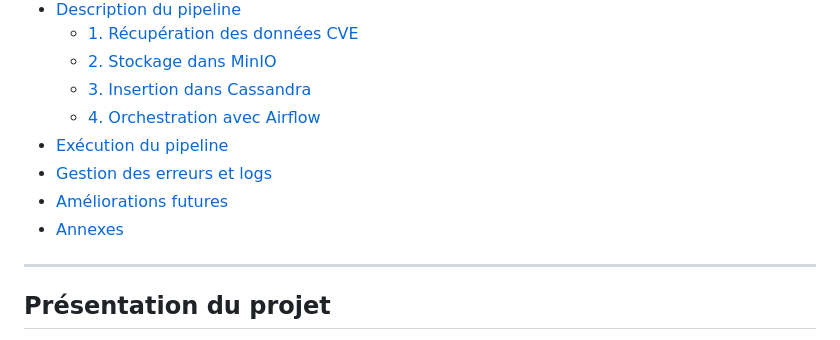
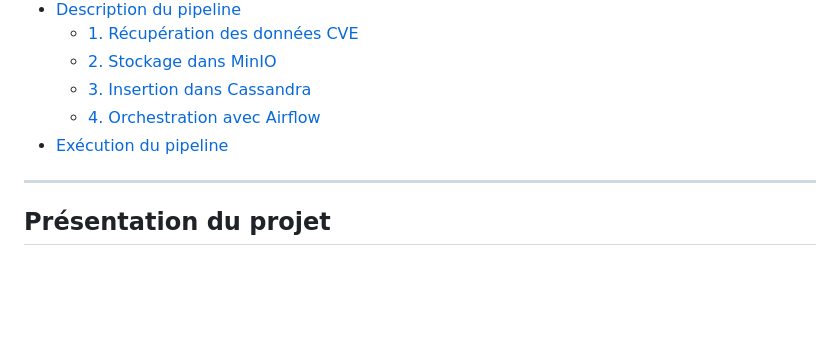
Before and after one commit to guedesite/CVE_Project, a Markdown page: CYBERSECURITE-CASSANDRA-AIRFLOW/README.md, the part around the change. Rendered like a GitHub page; blank space fills up the shorter version.

```diff
--- a/CYBERSECURITE-CASSANDRA-AIRFLOW/README.md
+++ b/CYBERSECURITE-CASSANDRA-AIRFLOW/README.md
@@ -11,9 +11,6 @@
   - [3. Insertion dans Cassandra](#3-insertion-dans-cassandra)
   - [4. Orchestration avec Airflow](#4-orchestration-avec-airflow)
 - [Exécution du pipeline](#exécution-du-pipeline)
-- [Gestion des erreurs et logs](#gestion-des-erreurs-et-logs)
-- [Améliorations futures](#améliorations-futures)
-- [Annexes](#annexes)
 
 ---
 
```
